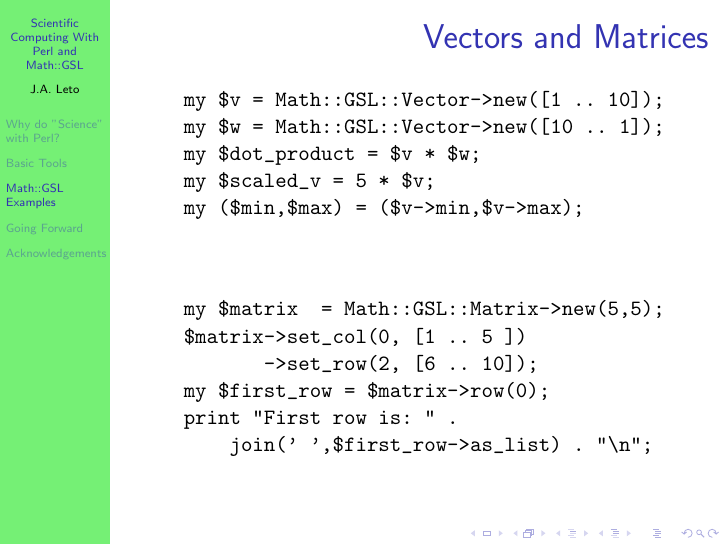
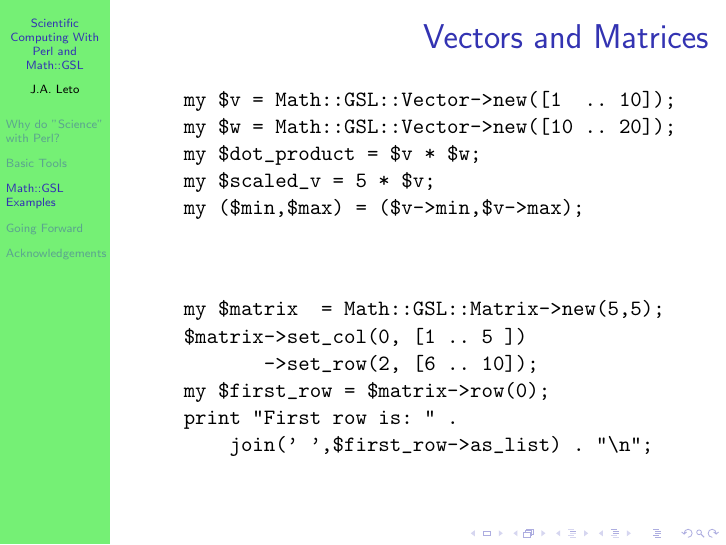
Before and after one commit to leto/presentations, LaTeX slides (ScientificComputingWithPerlAndMathGSL/pres.tex): page 5 of 12. Compiled offline with pdfLaTeX.

Commit message:
Fix typo

```diff
--- a/ScientificComputingWithPerlAndMathGSL/pres.tex
+++ b/ScientificComputingWithPerlAndMathGSL/pres.tex
@@ -78,8 +78,8 @@
     \begin{center}
     \begin{small}
     \begin{verbatim}
-    my $v = Math::GSL::Vector->new([1 .. 10]);
-    my $w = Math::GSL::Vector->new([10 .. 1]);
+    my $v = Math::GSL::Vector->new([1  .. 10]);
+    my $w = Math::GSL::Vector->new([10 .. 20]);
     my $dot_product = $v * $w;
     my $scaled_v = 5 * $v;
     my ($min,$max) = ($v->min,$v->max);
```
